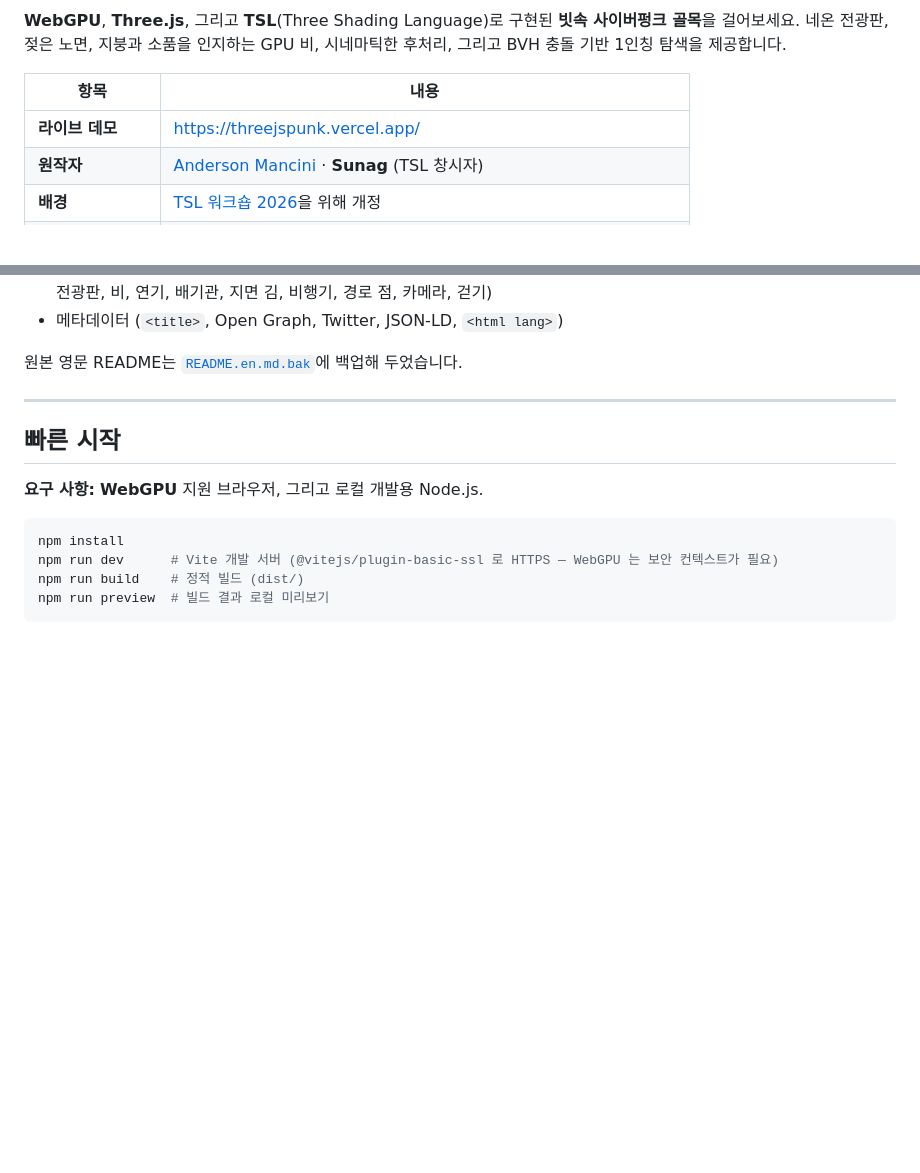
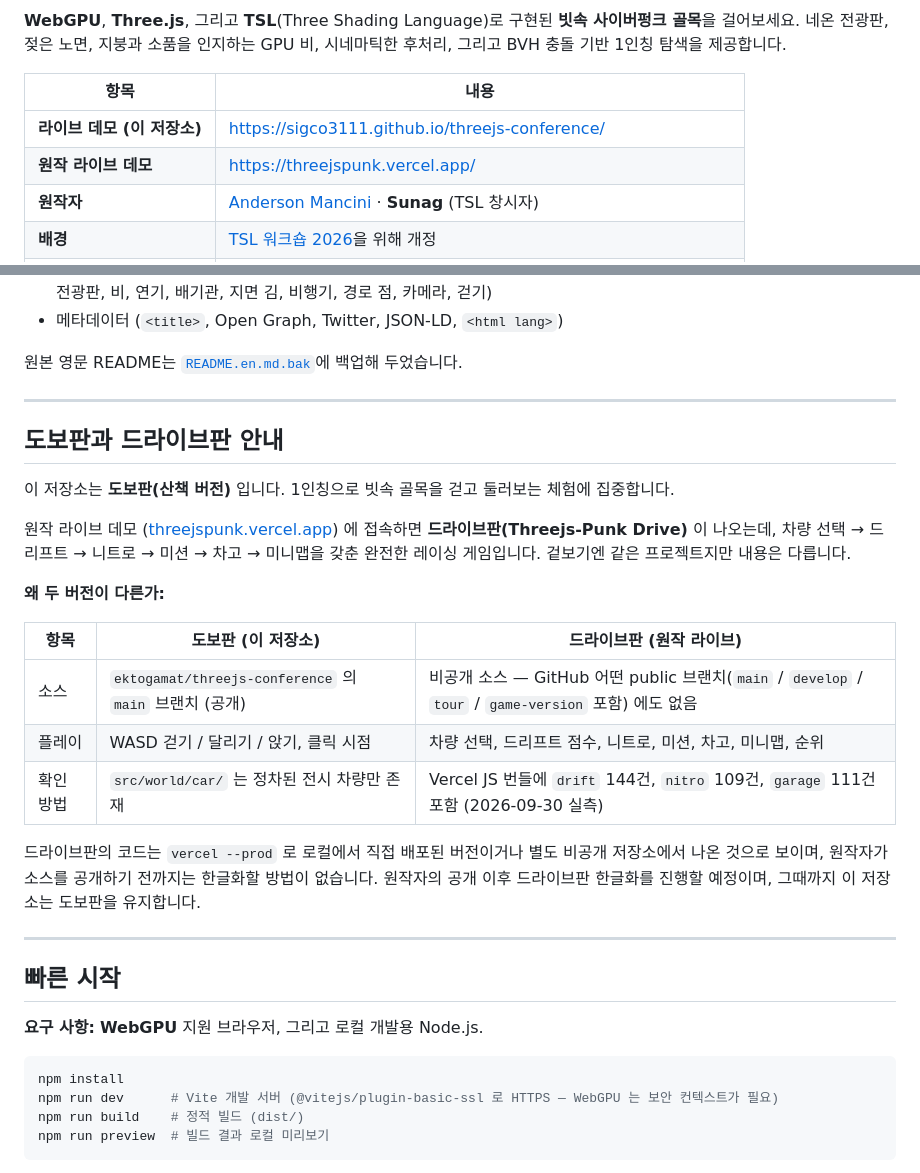
Before and after one commit to sigco3111/threejs-conference, a Markdown page: README.md, 2 parts joined by grey strips. Rendered like a GitHub page; blank space fills up the shorter version.

Commit message:
📝 README에 도보판/드라이브판 안내 추가

```diff
--- a/README.md
+++ b/README.md
@@ -6,7 +6,8 @@
 
 | 항목 | 내용 |
 |------|------|
-| **라이브 데모** | [https://threejspunk.vercel.app/](https://threejspunk.vercel.app/) |
+| **라이브 데모 (이 저장소)** | [https://sigco3111.github.io/threejs-conference/](https://sigco3111.github.io/threejs-conference/) |
+| **원작 라이브 데모** | [https://threejspunk.vercel.app/](https://threejspunk.vercel.app/) |
 | **원작자** | [Anderson Mancini](https://andersonmancini.dev/) · **Sunag** (TSL 창시자) |
 | **배경** | [TSL 워크숍 2026](https://threejs.paris/)을 위해 개정 |
 | **기술 스택** | Three.js `^0.185` (WebGPU + TSL), Vite 6, `three-mesh-bvh`, GSAP |
@@ -34,6 +35,24 @@
 - 메타데이터 (`<title>`, Open Graph, Twitter, JSON-LD, `<html lang>`)
 
 원본 영문 README는 [`README.en.md.bak`](./README.en.md.bak)에 백업해 두었습니다.
+
+---
+
+## 도보판과 드라이브판 안내
+
+이 저장소는 **도보판(산책 버전)** 입니다. 1인칭으로 빗속 골목을 걷고 둘러보는 체험에 집중합니다.
+
+원작 라이브 데모 ([threejspunk.vercel.app](https://threejspunk.vercel.app/)) 에 접속하면 **드라이브판(Threejs-Punk Drive)** 이 나오는데, 차량 선택 → 드리프트 → 니트로 → 미션 → 차고 → 미니맵을 갖춘 완전한 레이싱 게임입니다. 겉보기엔 같은 프로젝트지만 내용은 다릅니다.
+
+**왜 두 버전이 다른가:**
+
+| 항목 | 도보판 (이 저장소) | 드라이브판 (원작 라이브) |
+|------|-------------------|------------------------|
+| 소스 | `ektogamat/threejs-conference` 의 `main` 브랜치 (공개) | 비공개 소스 — GitHub 어떤 public 브랜치(`main` / `develop` / `tour` / `game-version` 포함) 에도 없음 |
+| 플레이 | WASD 걷기 / 달리기 / 앉기, 클릭 시점 | 차량 선택, 드리프트 점수, 니트로, 미션, 차고, 미니맵, 순위 |
+| 확인 방법 | `src/world/car/` 는 정차된 전시 차량만 존재 | Vercel JS 번들에 `drift` 144건, `nitro` 109건, `garage` 111건 포함 (2026-09-30 실측) |
+
+드라이브판의 코드는 `vercel --prod` 로 로컬에서 직접 배포된 버전이거나 별도 비공개 저장소에서 나온 것으로 보이며, 원작자가 소스를 공개하기 전까지는 한글화할 방법이 없습니다. 원작자의 공개 이후 드라이브판 한글화를 진행할 예정이며, 그때까지 이 저장소는 도보판을 유지합니다.
 
 ---
 
```
